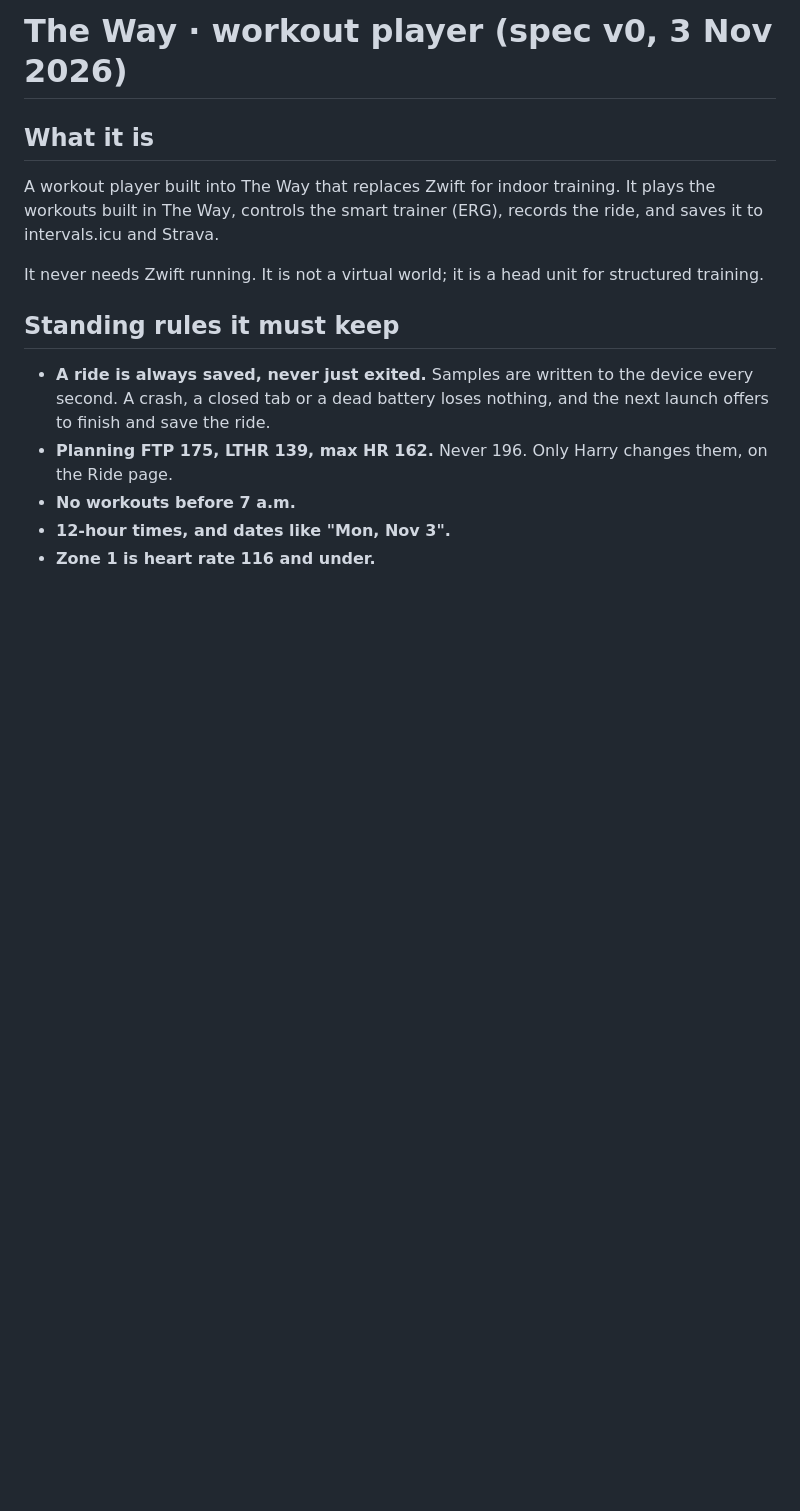
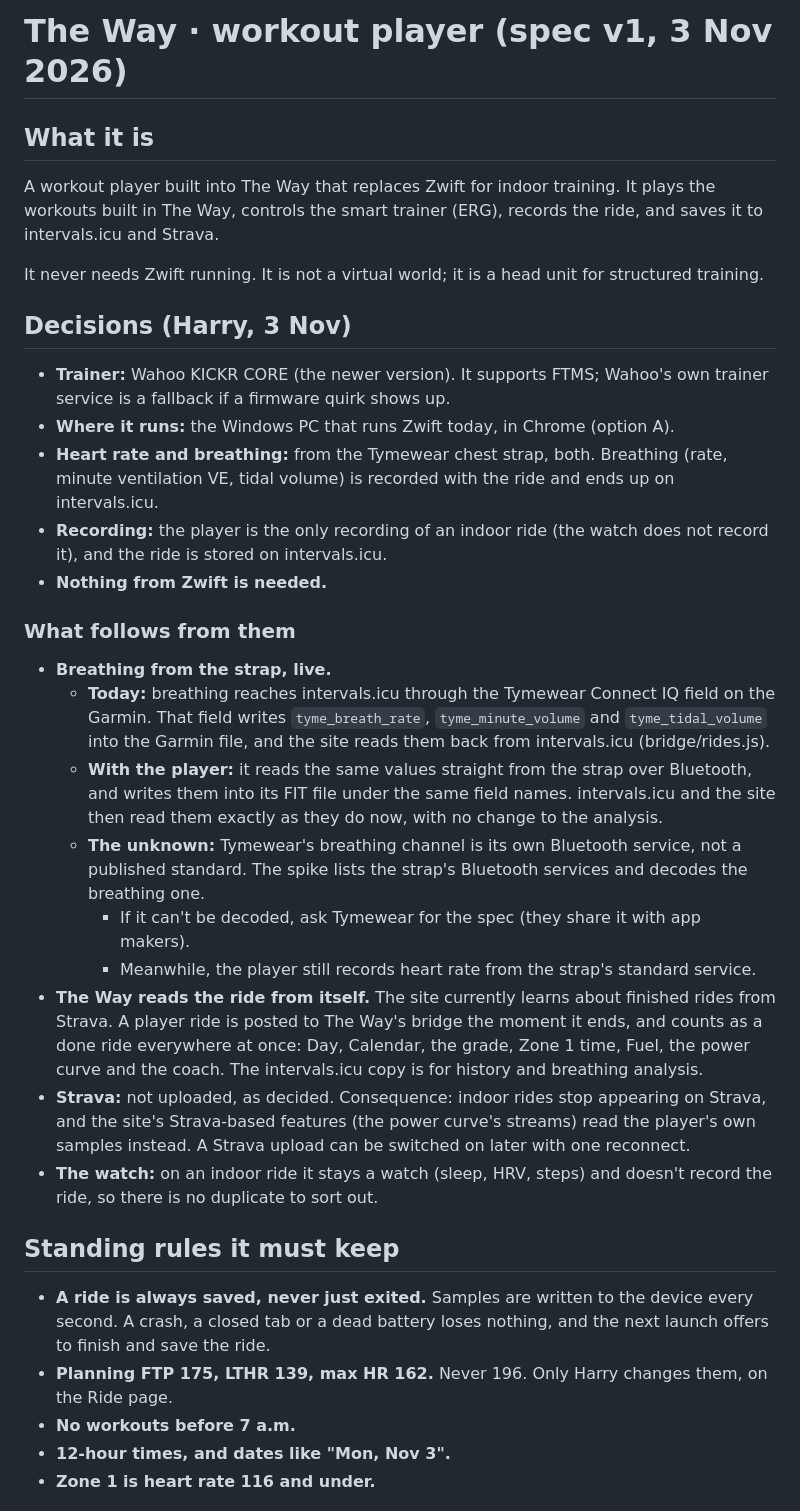
Before and after one commit to canellakish-design/The-Way, a Markdown page: docs/workout-player-spec.md, the part around one of its changes. GitHub-like rendering; blank space fills up the shorter version.

```diff
--- a/docs/workout-player-spec.md
+++ b/docs/workout-player-spec.md
@@ -1,9 +1,28 @@
-# The Way · workout player (spec v0, 3 Nov 2026)
+# The Way · workout player (spec v1, 3 Nov 2026)
 
 ## What it is
 A workout player built into The Way that replaces Zwift for indoor training. It plays the workouts built in The Way, controls the smart trainer (ERG), records the ride, and saves it to intervals.icu and Strava.
 
 It never needs Zwift running. It is not a virtual world; it is a head unit for structured training.
+
+
+## Decisions (Harry, 3 Nov)
+- **Trainer:** Wahoo KICKR CORE (the newer version). It supports FTMS; Wahoo's own trainer service is a fallback if a firmware quirk shows up.
+- **Where it runs:** the Windows PC that runs Zwift today, in Chrome (option A).
+- **Heart rate and breathing:** from the Tymewear chest strap, both. Breathing (rate, minute ventilation VE, tidal volume) is recorded with the ride and ends up on intervals.icu.
+- **Recording:** the player is the only recording of an indoor ride (the watch does not record it), and the ride is stored on intervals.icu.
+- **Nothing from Zwift is needed.**
+
+### What follows from them
+- **Breathing from the strap, live.**
+  - **Today:** breathing reaches intervals.icu through the Tymewear Connect IQ field on the Garmin. That field writes `tyme_breath_rate`, `tyme_minute_volume` and `tyme_tidal_volume` into the Garmin file, and the site reads them back from intervals.icu (bridge/rides.js).
+  - **With the player:** it reads the same values straight from the strap over Bluetooth, and writes them into its FIT file under the same field names. intervals.icu and the site then read them exactly as they do now, with no change to the analysis.
+  - **The unknown:** Tymewear's breathing channel is its own Bluetooth service, not a published standard. The spike lists the strap's Bluetooth services and decodes the breathing one.
+    - If it can't be decoded, ask Tymewear for the spec (they share it with app makers).
+    - Meanwhile, the player still records heart rate from the strap's standard service.
+- **The Way reads the ride from itself.** The site currently learns about finished rides from Strava. A player ride is posted to The Way's bridge the moment it ends, and counts as a done ride everywhere at once: Day, Calendar, the grade, Zone 1 time, Fuel, the power curve and the coach. The intervals.icu copy is for history and breathing analysis.
+- **Strava:** not uploaded, as decided. Consequence: indoor rides stop appearing on Strava, and the site's Strava-based features (the power curve's streams) read the player's own samples instead. A Strava upload can be switched on later with one reconnect.
+- **The watch:** on an indoor ride it stays a watch (sleep, HRV, steps) and doesn't record the ride, so there is no duplicate to sort out.
 
 ## Standing rules it must keep
 - **A ride is always saved, never just exited.** Samples are written to the device every second. A crash, a closed tab or a dead battery loses nothing, and the next launch offers to finish and save the ride.
```
Also changed, not shown: other parts of docs/workout-player-spec.md (+11 -10 lines).
